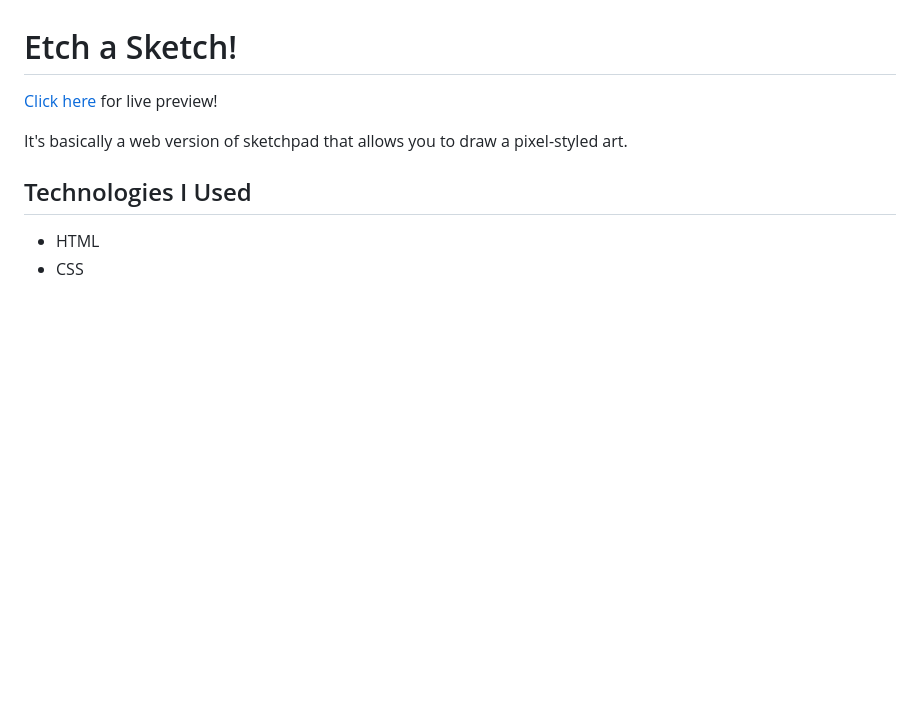
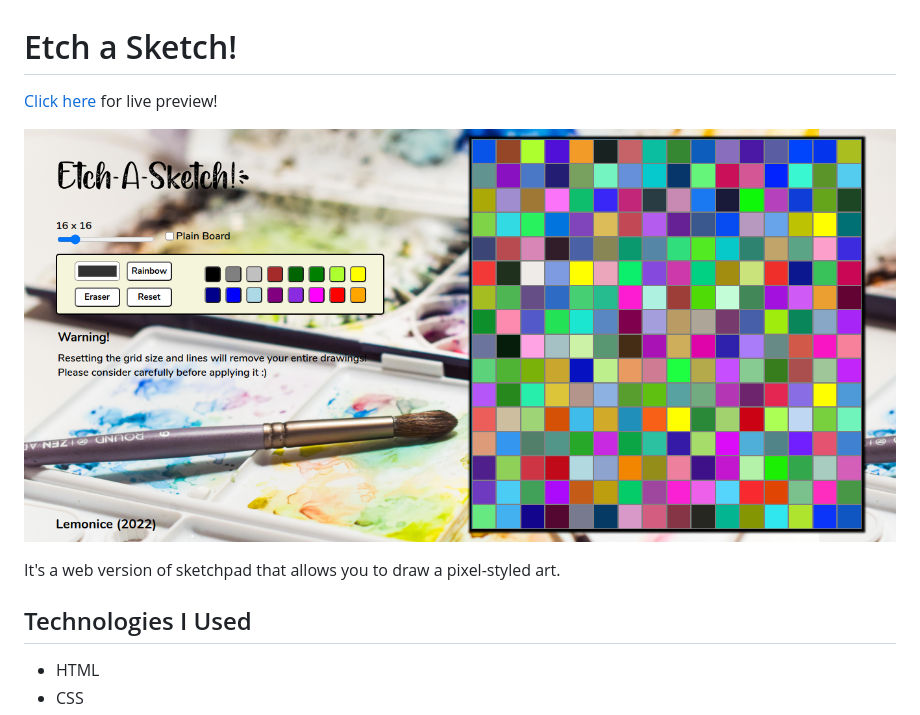
Before and after one commit to indahgithaa/etch-a-sketch, a Markdown page: README.md, the part around the change. GitHub-like rendering; pictures changed too: images/screenshot.png (added); blank space fills up the shorter version.

```diff
--- a/README.md
+++ b/README.md
@@ -2,7 +2,9 @@
 
 [Click here](https://lemonice888.github.io/etch-a-sketch) for live preview!
 
-It's basically a web version of sketchpad that allows you to draw a pixel-styled art.
+![review](images/screenshot.png)
+
+It's a web version of sketchpad that allows you to draw a pixel-styled art.
 
 ## Technologies I Used
 * HTML
```
Also changed, not shown: images/background.jpg (deleted).
